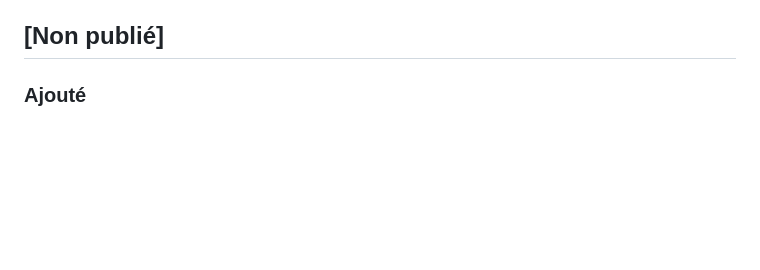
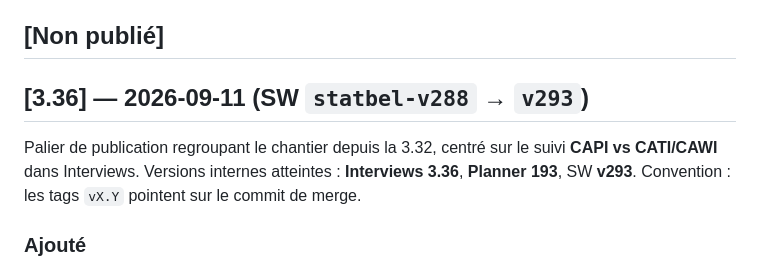
Before and after one commit to pmeyssonnier/statbel-app, a Markdown page: CHANGELOG.md, the part around the change. Drawn GitHub-style; blank space fills up the shorter version.

Commit message:
docs(changelog): consolider la section [3.36]
Regroupe le chantier depuis la 3.32 (statuts par enquête, méthode CATI/CAWI +
préréglage auto, menu ⋮ réorganisé, Planner pastille/menu) dans une section datée
[3.36] — SW v288 → v293. Aucun changement de code (CHANGELOG non servi).

Co-Authored-By: Claude Opus 4.8 <noreply@anthropic.com>
Claude-Session: https://claude.ai/code/session_017Va21QeebC7UMpjHoA46EL

```diff
--- a/CHANGELOG.md
+++ b/CHANGELOG.md
@@ -11,6 +11,13 @@ changent. Les tags git `vX.Y` pointent sur le commit de merge correspondant
 (exception : la 3.14, sans tag — voir la note de sa section).
 
 ## [Non publié]
+
+## [3.36] — 2026-09-11  (SW `statbel-v288` → `v293`)
+
+Palier de publication regroupant le chantier depuis la 3.32, centré sur le suivi
+**CAPI vs CATI/CAWI** dans Interviews. Versions internes atteintes :
+**Interviews 3.36**, **Planner 193**, SW **v293**. Convention : les tags `vX.Y`
+pointent sur le commit de merge.
 
 ### Ajouté
 - **Interviews — méthode de collecte + préréglage auto** (Interviews 3.36, SW `statbel-v293`) :
```
